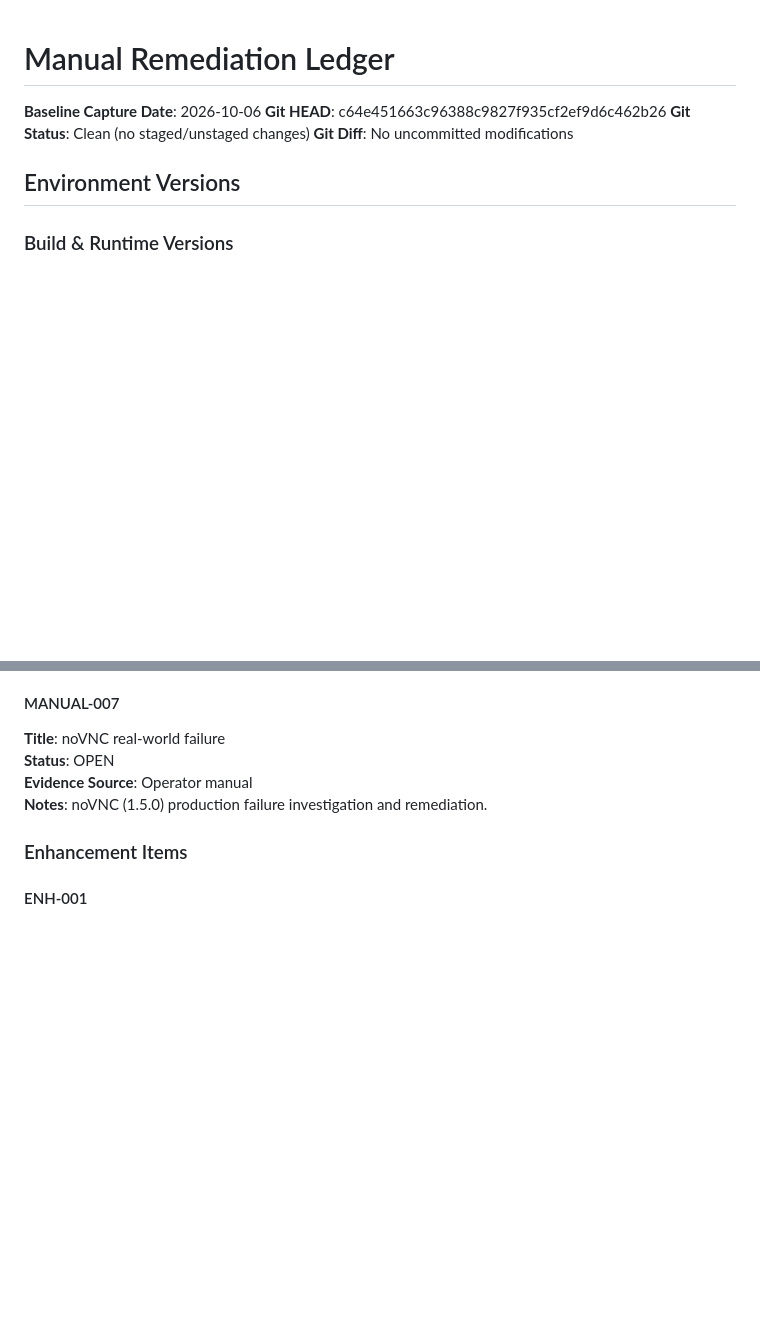
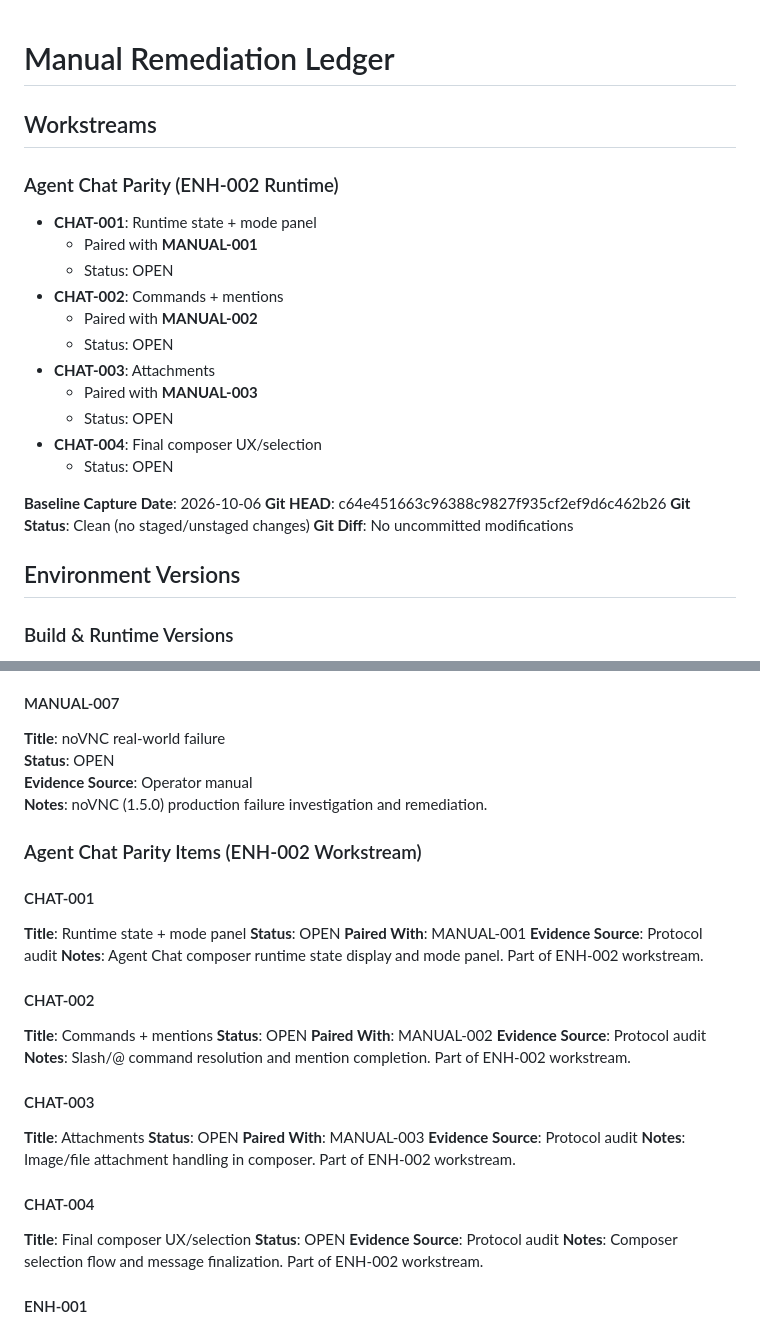
Before and after one commit to momodding/agent-remote, a Markdown page: docs/manual-remediation-ledger.md, 2 parts joined by grey strips. GitHub-like rendering; blank space fills up the shorter version.

```diff
--- a/docs/manual-remediation-ledger.md
+++ b/docs/manual-remediation-ledger.md
@@ -1,4 +1,18 @@
 # Manual Remediation Ledger
+
+## Workstreams
+### Agent Chat Parity (ENH-002 Runtime)
+- **CHAT-001**: Runtime state + mode panel
+  - Paired with **MANUAL-001**
+  - Status: OPEN
+- **CHAT-002**: Commands + mentions
+  - Paired with **MANUAL-002**
+  - Status: OPEN
+- **CHAT-003**: Attachments
+  - Paired with **MANUAL-003**
+  - Status: OPEN
+- **CHAT-004**: Final composer UX/selection
+  - Status: OPEN
 
 **Baseline Capture Date**: 2026-10-06
 **Git HEAD**: c64e451663c96388c9827f935cf2ef9d6c462b26
@@ -61,7 +75,37 @@
 **Evidence Source**: Operator manual
 **Notes**: noVNC (1.5.0) production failure investigation and remediation.
 
-### Enhancement Items
+
+
+### Agent Chat Parity Items (ENH-002 Workstream)
+
+#### CHAT-001
+**Title**: Runtime state + mode panel
+**Status**: OPEN
+**Paired With**: MANUAL-001
+**Evidence Source**: Protocol audit
+**Notes**: Agent Chat composer runtime state display and mode panel. Part of ENH-002 workstream.
+
+#### CHAT-002
+**Title**: Commands + mentions
+**Status**: OPEN
+**Paired With**: MANUAL-002
+**Evidence Source**: Protocol audit
+**Notes**: Slash/@ command resolution and mention completion. Part of ENH-002 workstream.
+
+#### CHAT-003
+**Title**: Attachments
+**Status**: OPEN
+**Paired With**: MANUAL-003
+**Evidence Source**: Protocol audit
+**Notes**: Image/file attachment handling in composer. Part of ENH-002 workstream.
+
+#### CHAT-004
+**Title**: Final composer UX/selection
+**Status**: OPEN
+**Evidence Source**: Protocol audit
+**Notes**: Composer selection flow and message finalization. Part of ENH-002 workstream.
+
 
 #### ENH-001
 **Title**: Ghostty terminal engine
```
Also changed, not shown: docs/manual-remediation-plan.md (+49 -23 lines).
